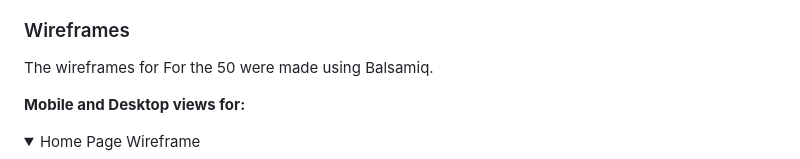
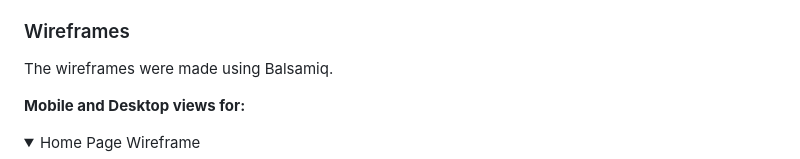
Before and after one commit to chrysanthusobinna/django-portfolio, a Markdown page: README.md, the part around the change. GitHub-like rendering.

```diff
--- a/README.md
+++ b/README.md
@@ -33,7 +33,7 @@ MiPortfolio is open to everyone, regardless of their job specialty, enabling use
 
 ### Wireframes
 
-The wireframes for For the 50 were made using Balsamiq.
+The wireframes were made using Balsamiq.
 
 **Mobile and Desktop views for:**
 
```
